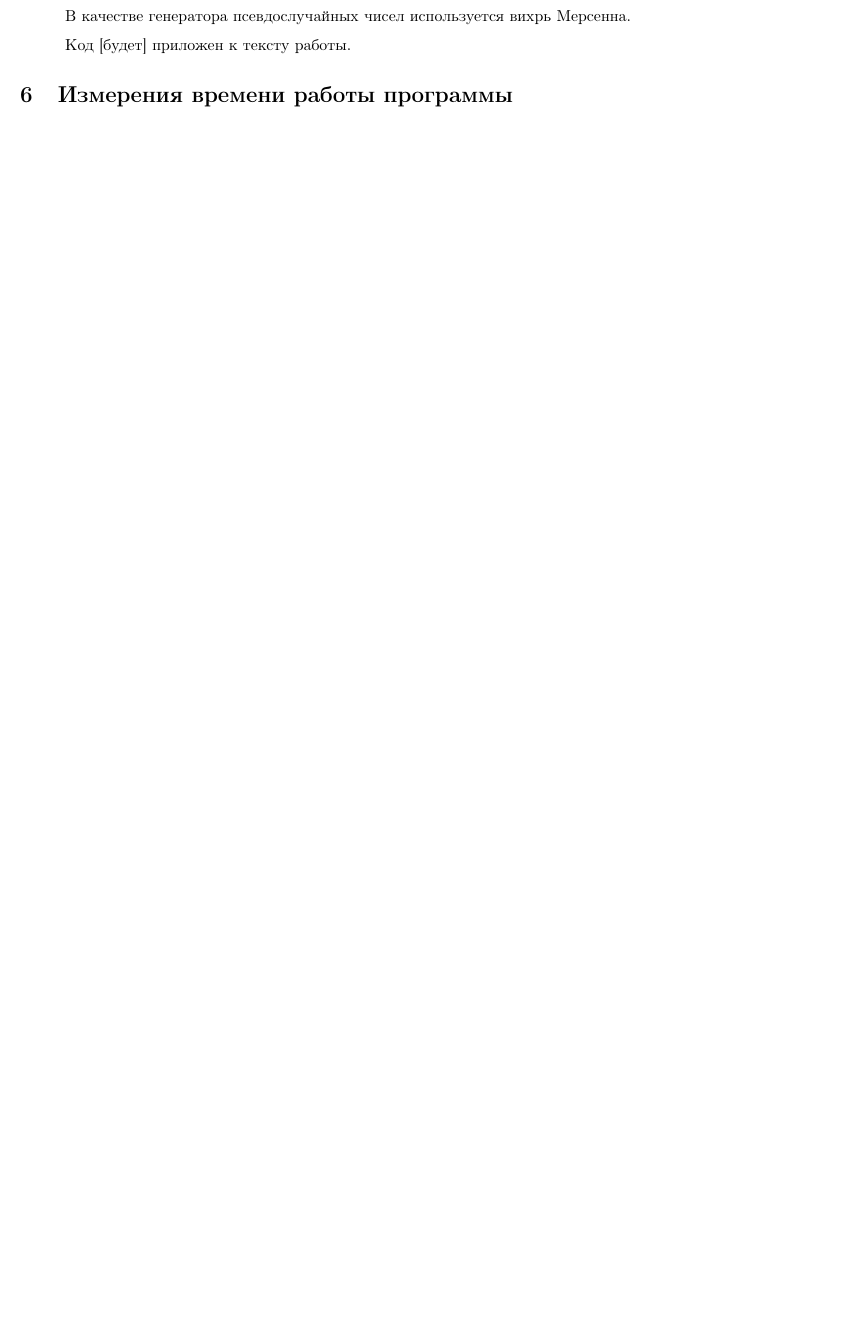
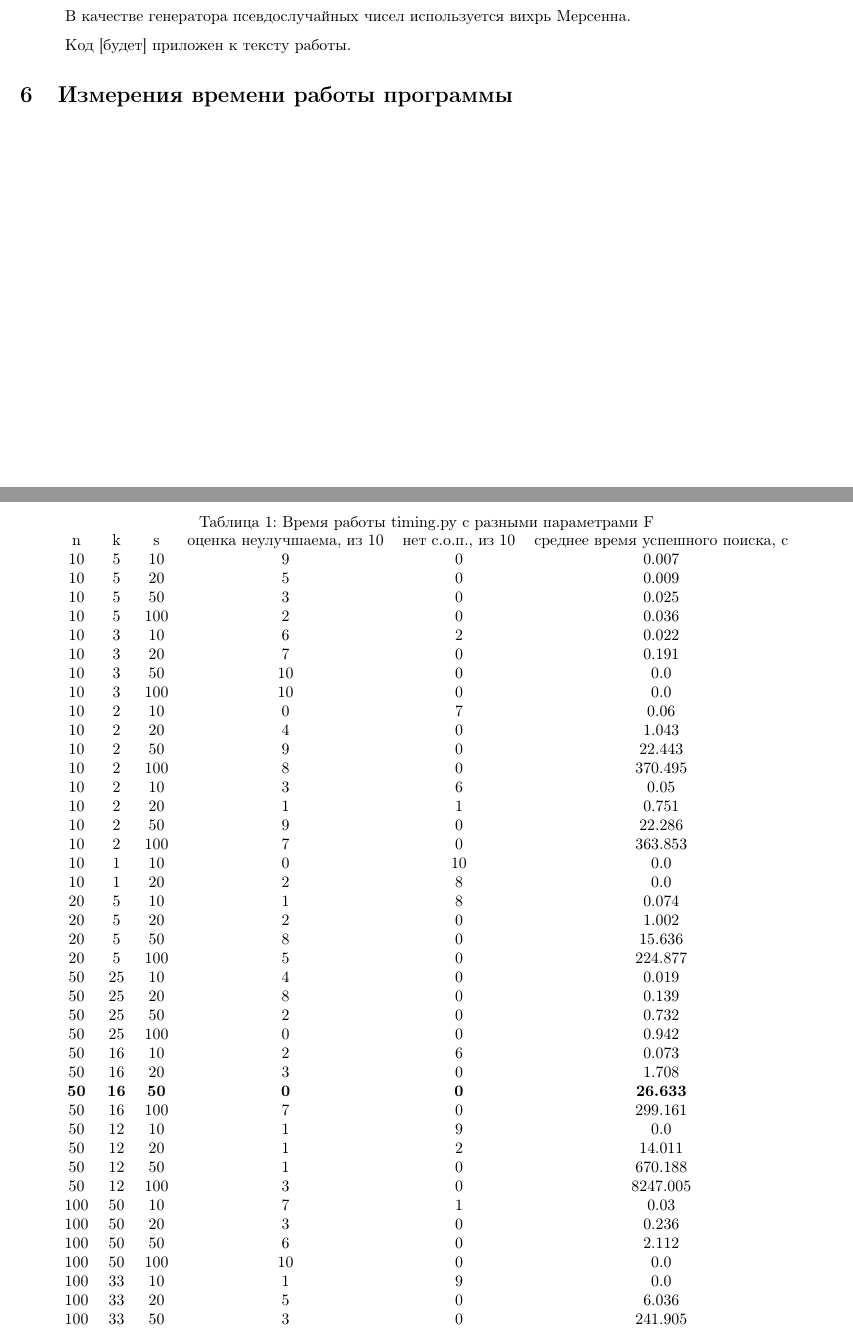
Before and after one commit to sooobus/proof_of_work_hypergraph_colorings, a LaTeX document (desc.tex): part of page 3 of 3 before the commit and two parts of pages 3 and 4 of 4 after it, the two joined at a grey line, cut so that both start at the same text, the shorter picture padded with empty space. Compiled offline with pdfLaTeX.

Commit message:
added times choose table

```diff
--- a/desc.tex
+++ b/desc.tex
@@ -88,6 +88,56 @@
 
     Цель эксперимента: найти такую тройку параметров, что почти всегда будет реализовываться третий случай: что жадная оценка улучшаема. Запустив скрипт $timing.py$, мы нашли такие тройки (выделены в таблице), что при генерации случайных семейств подмножеств с такими параметрами часто получаются такие семейства, в которых интересно искать с.о.п, перебор занимает хорошее время (10-30 секунд), а разных семейств подмножеств достаточно много.
 
+\begin{table}
+\caption{Время работы timing.py с разными параметрами F}
+\begin{center}
+\begin{tabular}{cccccc}
+n & k & s & оценка неулучшаема, из 10 & нет с.о.п., из 10 & среднее время успешного поиска, с\\
+10 & 5 & 10 & 9 & 0 & 0.007 \\
+10 & 5 & 20 & 5 & 0 & 0.009\\
+10 & 5 & 50 & 3 & 0 & 0.025\\
+10 & 5 & 100 & 2 & 0 & 0.036\\
+10 & 3 & 10 & 6 & 2 & 0.022\\
+10 & 3 & 20 & 7 & 0 & 0.191\\
+10 & 3 & 50 & 10 & 0 & 0.0\\
+10 & 3 & 100 & 10 & 0 & 0.0\\
+10 & 2 & 10 & 0 & 7 & 0.06\\
+10 & 2 & 20 & 4 & 0 & 1.043\\
+10 & 2 & 50 & 9 & 0 & 22.443\\
+10 & 2 & 100 & 8 & 0 & 370.495\\
+10 & 2 & 10 & 3 & 6 & 0.05\\
+10 & 2 & 20 & 1 & 1 & 0.751\\
+10 & 2 & 50 & 9 & 0 & 22.286\\
+10 & 2 & 100 & 7 & 0 & 363.853\\
+10 & 1 & 10 & 0 & 10 & 0.0\\
+10 & 1 & 20 & 2 & 8 & 0.0\\
+20 & 5 & 10 & 1 & 8 & 0.074\\
+20 & 5 & 20 & 2 & 0 & 1.002\\
+20 & 5 & 50 & 8 & 0 & 15.636\\
+20 & 5 & 100 & 5 & 0 & 224.877\\
+50 & 25 & 10 & 4 & 0 & 0.019\\
+50 & 25 & 20 & 8 & 0 & 0.139\\
+50 & 25 & 50 & 2 & 0 & 0.732\\
+50 & 25 & 100 & 0 & 0 & 0.942\\
+50 & 16 & 10 & 2 & 6 & 0.073\\
+50 & 16 & 20 & 3 & 0 & 1.708\\
+\textbf{50} & \textbf{16} & \textbf{50} & \textbf{0} & \textbf{0} & \textbf{26.633}\\
+50 & 16 & 100 & 7 & 0 & 299.161\\
+50 & 12 & 10 & 1 & 9 & 0.0\\
+50 & 12 & 20 & 1 & 2 & 14.011\\
+50 & 12 & 50 & 1 & 0 & 670.188\\
+50 & 12 & 100 & 3 & 0 & 8247.005\\
+100 & 50 & 10 & 7 & 1 & 0.03\\
+100 & 50 & 20 & 3 & 0 & 0.236\\
+100 & 50 & 50 & 6 & 0 & 2.112\\
+100 & 50 & 100 & 10 & 0 & 0.0\\
+100 & 33 & 10 & 1 & 9 & 0.0\\
+100 & 33 & 20 & 5 & 0 & 6.036\\
+100 & 33 & 50 & 3 & 0 & 241.905\\
+\end{tabular}
+\end{center}
+\end{table}
+
 \section{Описание простейшего блокчейна, использующего $F$}
 
     В качестве примера использования функции с параметрами, которые мы подобрали, реализуем простой блокчейн без распределённых вычислений (для демонстрации работы функции нужно лишь проверить, что хорошо работает майнинг).
```
Also changed, not shown: desc.pdf.
